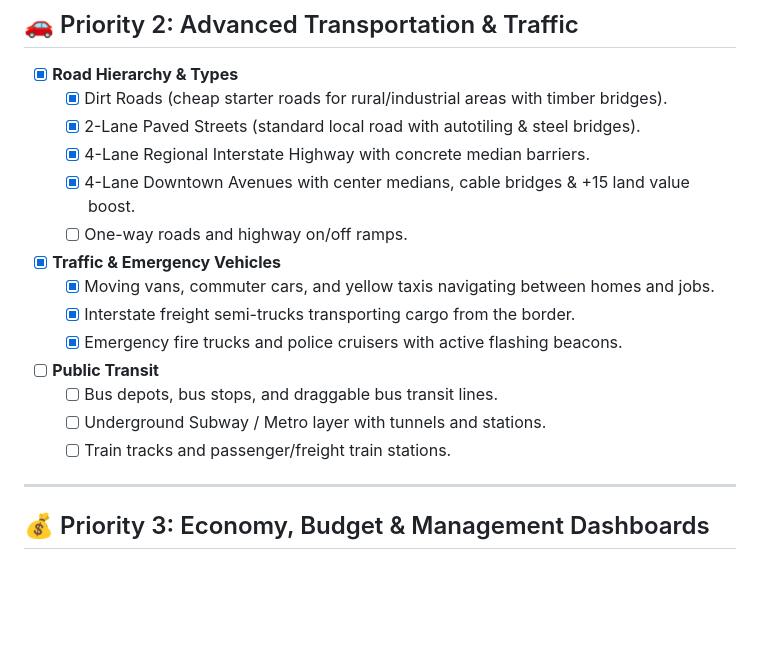
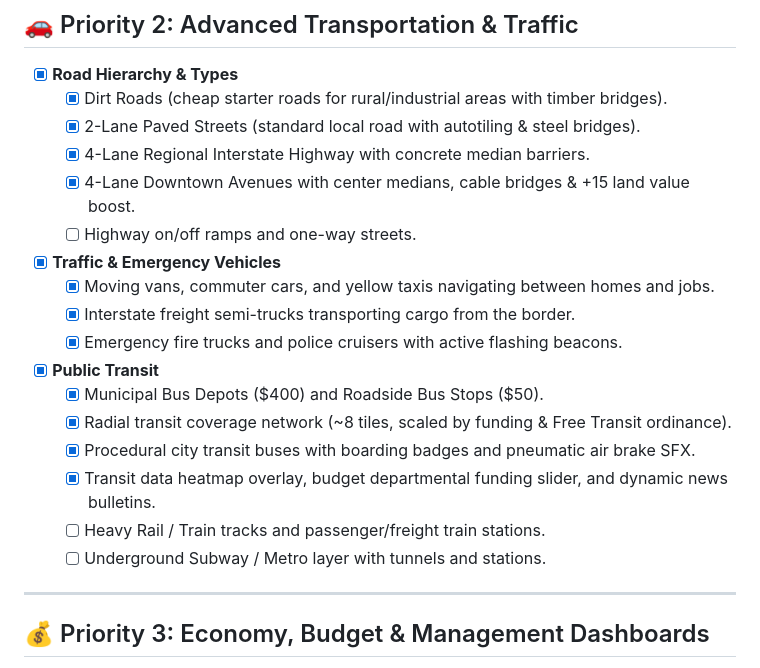
Before and after one commit to weilonprice/pixel-city-sim, a Markdown page: TODO.md, the part around the change. GitHub-like rendering; blank space fills up the shorter version.

Commit message:
docs: update master roadmap with completed municipal bus transit system

```diff
--- a/TODO.md
+++ b/TODO.md
@@ -38,15 +38,18 @@ A prioritized development roadmap and feature checklist for expanding **Pixel Ci
   - [x] 2-Lane Paved Streets (standard local road with autotiling & steel bridges).
   - [x] 4-Lane Regional Interstate Highway with concrete median barriers.
   - [x] 4-Lane Downtown Avenues with center medians, cable bridges & +15 land value boost.
-  - [ ] One-way roads and highway on/off ramps.
+  - [ ] Highway on/off ramps and one-way streets.
 - [x] **Traffic & Emergency Vehicles**
   - [x] Moving vans, commuter cars, and yellow taxis navigating between homes and jobs.
   - [x] Interstate freight semi-trucks transporting cargo from the border.
   - [x] Emergency fire trucks and police cruisers with active flashing beacons.
-- [ ] **Public Transit**
-  - [ ] Bus depots, bus stops, and draggable bus transit lines.
+- [x] **Public Transit**
+  - [x] Municipal Bus Depots ($400) and Roadside Bus Stops ($50).
+  - [x] Radial transit coverage network (~8 tiles, scaled by funding & Free Transit ordinance).
+  - [x] Procedural city transit buses with boarding badges and pneumatic air brake SFX.
+  - [x] Transit data heatmap overlay, budget departmental funding slider, and dynamic news bulletins.
+  - [ ] Heavy Rail / Train tracks and passenger/freight train stations.
   - [ ] Underground Subway / Metro layer with tunnels and stations.
-  - [ ] Train tracks and passenger/freight train stations.
 
 ---
 
```
